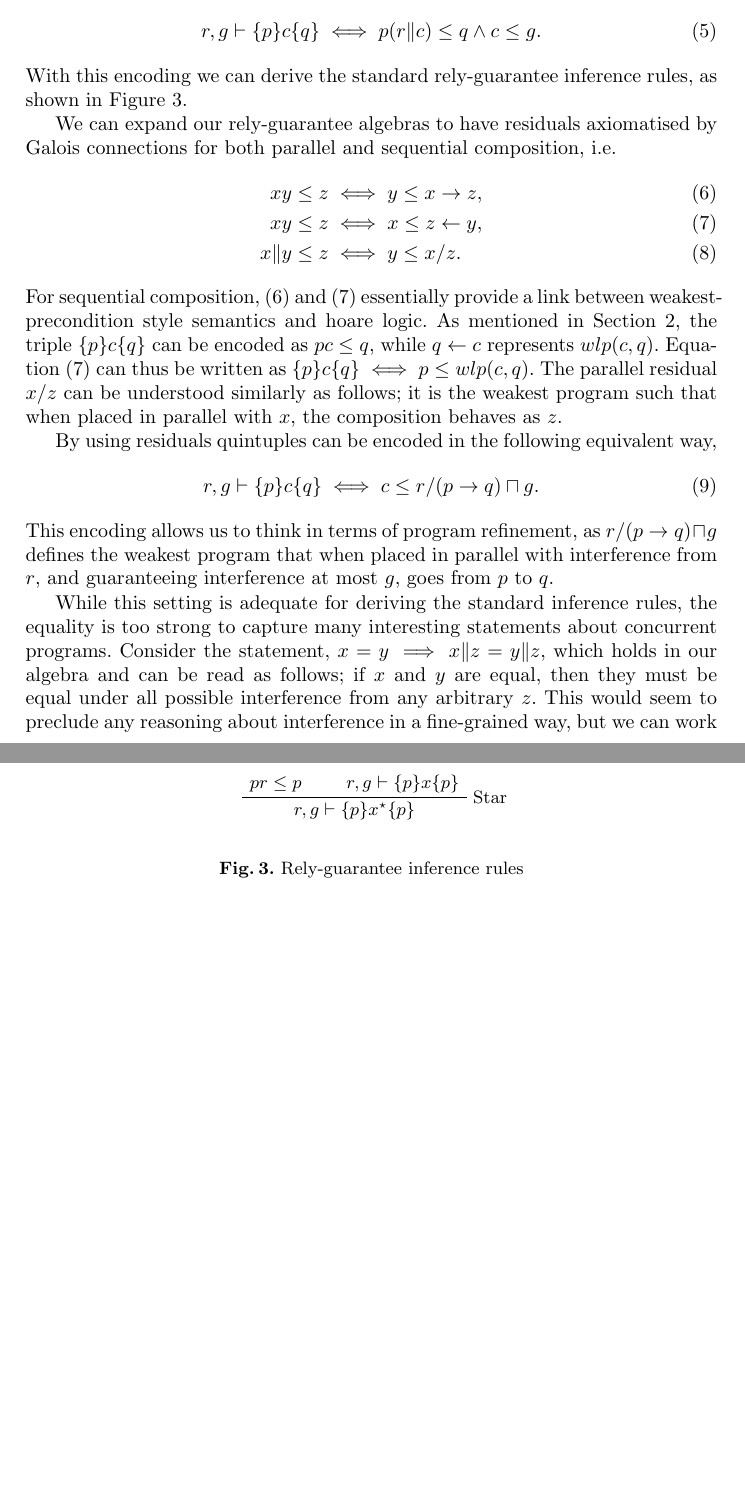
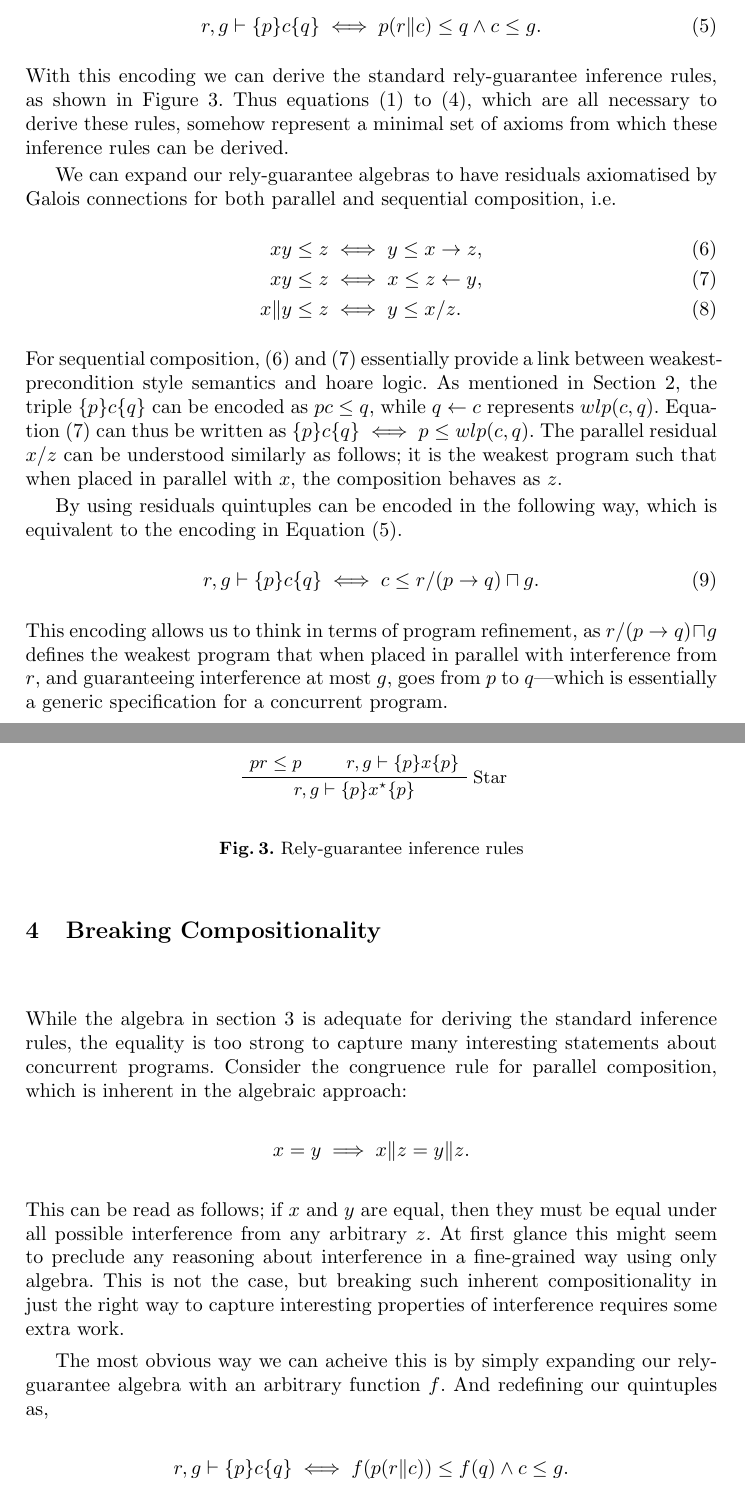
Before and after one commit to Alasdair/FM2014, a LaTeX paper (Paper/paper.tex): two parts of pages 5 and 6 of 13 before the commit and two parts of pages 5 and 6 of 14 after it, joined at a grey line, cut so that both start at the same text, the shorter picture padded with empty space. Compiled offline with pdfLaTeX.

Commit message:
Figured out rules for RG algebra w/ operator

```diff
--- a/Paper/paper.tex
+++ b/Paper/paper.tex
@@ -318,10 +318,13 @@ r_1^\star &= r_1
 
 Jones quintuples can be encodeded in this setting as
 \begin{align}
-r, g \vdash \{p\} c \{q\} \iff p(r\|c) \le q \land c \le g.
+r, g \vdash \{p\} c \{q\} \iff p(r\|c) \le q \land c \le g. \label{quin}
 \end{align}
-With this encoding we can derive the standard rely-guarantee inference rules, as
-shown in Figure \ref{fig:rgrules}.
+With this encoding we can derive the standard rely-guarantee inference
+rules, as shown in Figure \ref{fig:rgrules}. Thus equations
+(\ref{rg1}) to (\ref{rg4}), which are all necessary to derive these
+rules, somehow represent a minimal set of axioms from which these
+inference rules can be derived.
 
 We can expand our rely-guarantee algebras to have residuals
 axiomatised by Galois connections for both parallel and sequential
@@ -340,15 +343,16 @@ $wlp(c,q)$. Equation (\ref{res2}) can thus be written as $\{p\} c
 understood similarly as follows; it is the weakest program such that
 when placed in parallel with $x$, the composition behaves as $z$.
 
-By using residuals quintuples can be encoded in the following
-equivalent way,
+By using residuals quintuples can be encoded in the following way,
+which is equivalent to the encoding in Equation (\ref{quin}).
 \begin{align}
 r, g \vdash \{p\} c \{q\} \iff c \le r/(p \rightarrow q) \sqcap g \label{refine}.
 \end{align}
-This encoding allows us to think in terms of program
-refinement, as $r/(p \rightarrow q) \sqcap g$ defines the weakest
-program that when placed in parallel with interference from $r$, and
-guaranteeing interference at most $g$, goes from $p$ to $q$.
+This encoding allows us to think in terms of program refinement, as
+$r/(p \rightarrow q) \sqcap g$ defines the weakest program that when
+placed in parallel with interference from $r$, and guaranteeing
+interference at most $g$, goes from $p$ to $q$---which is essentially
+a generic specification for a concurrent program.
 
 \begin{figure}[tbh]
 \centering
@@ -403,14 +407,34 @@ guaranteeing interference at most $g$, goes from $p$ to $q$.
 
 % Or should this be weak?
 
-While this setting is adequate for deriving the standard inference
-rules, the equality is too strong to capture many interesting
-statements about concurrent programs. Consider the statement,
-$x = y \implies x\|z = y\|z$,
-which holds in our algebra and can be read as follows; if $x$ and $y$ are
-equal, then they must be equal under all possible interference from
-any arbitrary $z$. This would seem to preclude any reasoning about
-interference in a fine-grained way, but we can work around this by
+%%%%%%%%%%%%%%%%%%%%%%%%%%%%%%%%%%%%%%%%%%%%%%%%%%%%%%%%%%%%%%%%%%%%%%%%%%%%%%
+\section{Breaking Compositionality}
+\label{sec:INT}
+
+While the algebra in section \ref{sec:RG} is adequate for deriving the
+standard inference rules, the equality is too strong to capture many
+interesting statements about concurrent programs. Consider the
+congruence rule for parallel composition, which is inherent in the
+algebraic approach:
+\begin{align*}
+x = y \implies x\|z = y\|z.
+\end{align*}
+This can be read as follows; if $x$ and $y$ are equal, then they must
+be equal under all possible interference from any arbitrary $z$. At
+first glance this might seem to preclude any reasoning about
+interference in a fine-grained way using only algebra. This is not the
+case, but breaking such inherent compositionality in just the right way to
+capture interesting properties of interference requires some extra work.
+
+The most obvious way we can acheive this is by simply expanding our
+rely-guarantee algebra with an arbitrary function $f$. And redefining our quintuples
+as,
+\begin{align*}
+r, g \vdash \{p\} c \{q\} \iff f(p(r\|c)) \le f(q) \land c \le g.
+\end{align*}
+
+
+ but we can work around this by
 using an \emph{interior operator}. In a rely-guarantee algebra an
 interior operator is any function $f : K \to K$ which satisfies
 \begin{align*}
```
Also changed, not shown: Paper/paper.tex (16 more changed lines), 2 other files.
